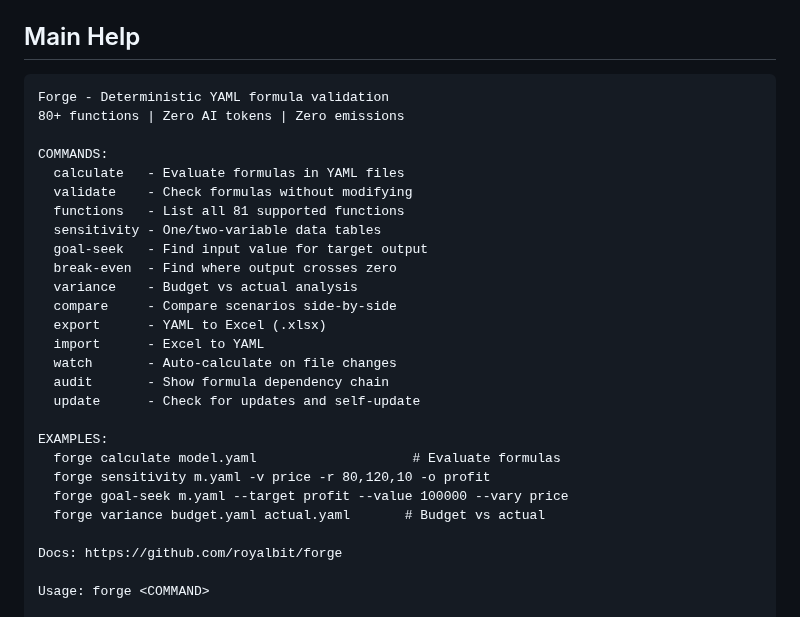
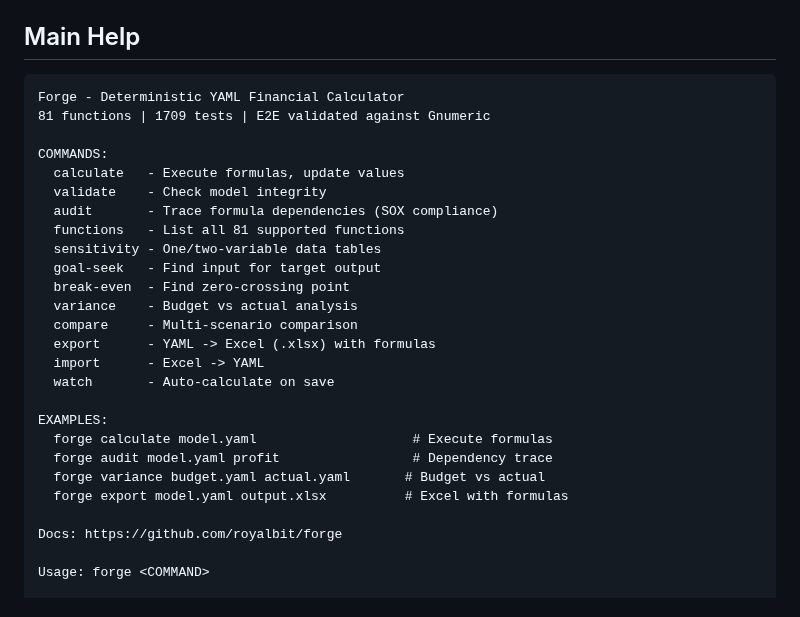
Before and after one commit to mollendorff-ai/forge, a Markdown page: docs/cli/README.md, the part around the change. Drawn GitHub-style.

Commit message:
docs: regenerate CLI docs to match --help output

````diff
--- a/docs/cli/README.md
+++ b/docs/cli/README.md
@@ -5,29 +5,28 @@
 ## Main Help
 
 ```
-Forge - Deterministic YAML formula validation
-80+ functions | Zero AI tokens | Zero emissions
+Forge - Deterministic YAML Financial Calculator
+81 functions | 1709 tests | E2E validated against Gnumeric
 
 COMMANDS:
-  calculate   - Evaluate formulas in YAML files
-  validate    - Check formulas without modifying
+  calculate   - Execute formulas, update values
+  validate    - Check model integrity
+  audit       - Trace formula dependencies (SOX compliance)
   functions   - List all 81 supported functions
   sensitivity - One/two-variable data tables
-  goal-seek   - Find input value for target output
-  break-even  - Find where output crosses zero
+  goal-seek   - Find input for target output
+  break-even  - Find zero-crossing point
   variance    - Budget vs actual analysis
-  compare     - Compare scenarios side-by-side
-  export      - YAML to Excel (.xlsx)
-  import      - Excel to YAML
-  watch       - Auto-calculate on file changes
-  audit       - Show formula dependency chain
-  update      - Check for updates and self-update
+  compare     - Multi-scenario comparison
+  export      - YAML -> Excel (.xlsx) with formulas
+  import      - Excel -> YAML
+  watch       - Auto-calculate on save
 
 EXAMPLES:
-  forge calculate model.yaml                    # Evaluate formulas
-  forge sensitivity m.yaml -v price -r 80,120,10 -o profit
-  forge goal-seek m.yaml --target profit --value 100000 --vary price
+  forge calculate model.yaml                    # Execute formulas
+  forge audit model.yaml profit                 # Dependency trace
   forge variance budget.yaml actual.yaml       # Budget vs actual
+  forge export model.yaml output.xlsx          # Excel with formulas
 
 Docs: https://github.com/royalbit/forge
 
````
